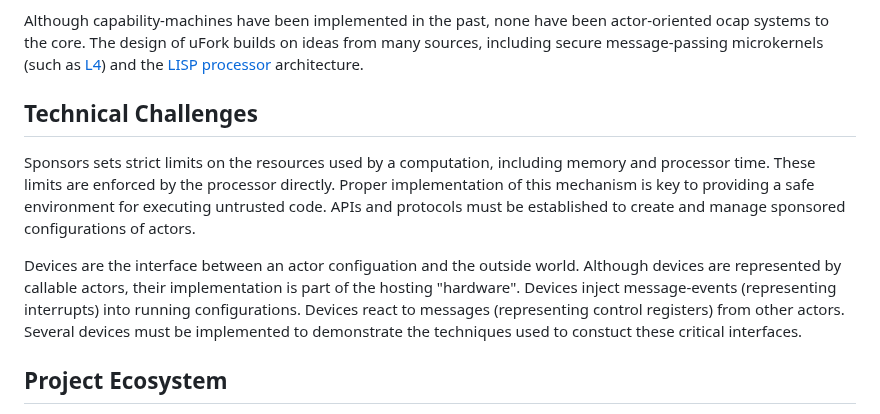
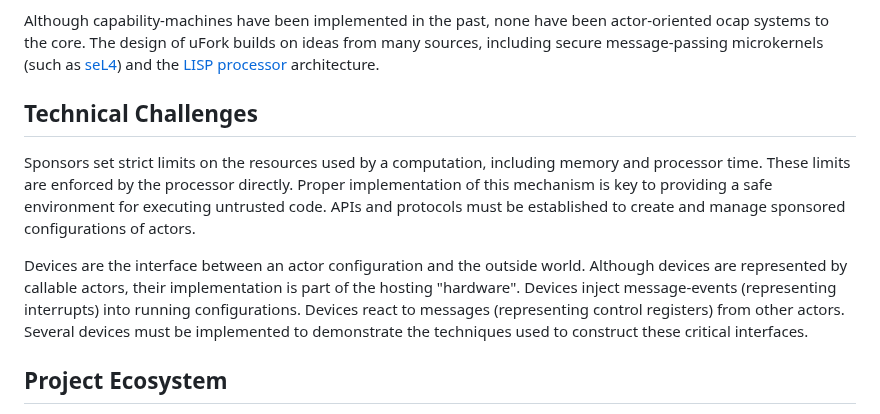
Before and after one commit to organix/uFork, a Markdown page: summary.md, the part around the change. Drawn GitHub-style.

Commit message:
some typos

```diff
--- a/summary.md
+++ b/summary.md
@@ -77,12 +77,12 @@ none have been actor-oriented ocap systems to the core.
 The design of uFork
 builds on ideas from many sources,
 including secure message-passing microkernels
-(such as [L4](https://doi.org/10.1145/2893177))
+(such as [seL4](https://doi.org/10.1145/2893177))
 and the [LISP processor](https://dspace.mit.edu/handle/1721.1/5731) architecture.
 
 ## Technical Challenges
 
-Sponsors sets strict limits on
+Sponsors set strict limits on
 the resources used by a computation,
 including memory and processor time.
 These limits are enforced
@@ -95,7 +95,7 @@ to create and manage
 sponsored configurations of actors.
 
 Devices are the interface between
-an actor configuation
+an actor configuration
 and the outside world.
 Although devices are represented by callable actors,
 their implementation is part of the hosting "hardware".
@@ -107,7 +107,7 @@ Devices react to messages
 from other actors.
 Several devices must be implemented
 to demonstrate the techniques
-used to constuct these critical interfaces.
+used to construct these critical interfaces.
 
 ## Project Ecosystem
 
```
